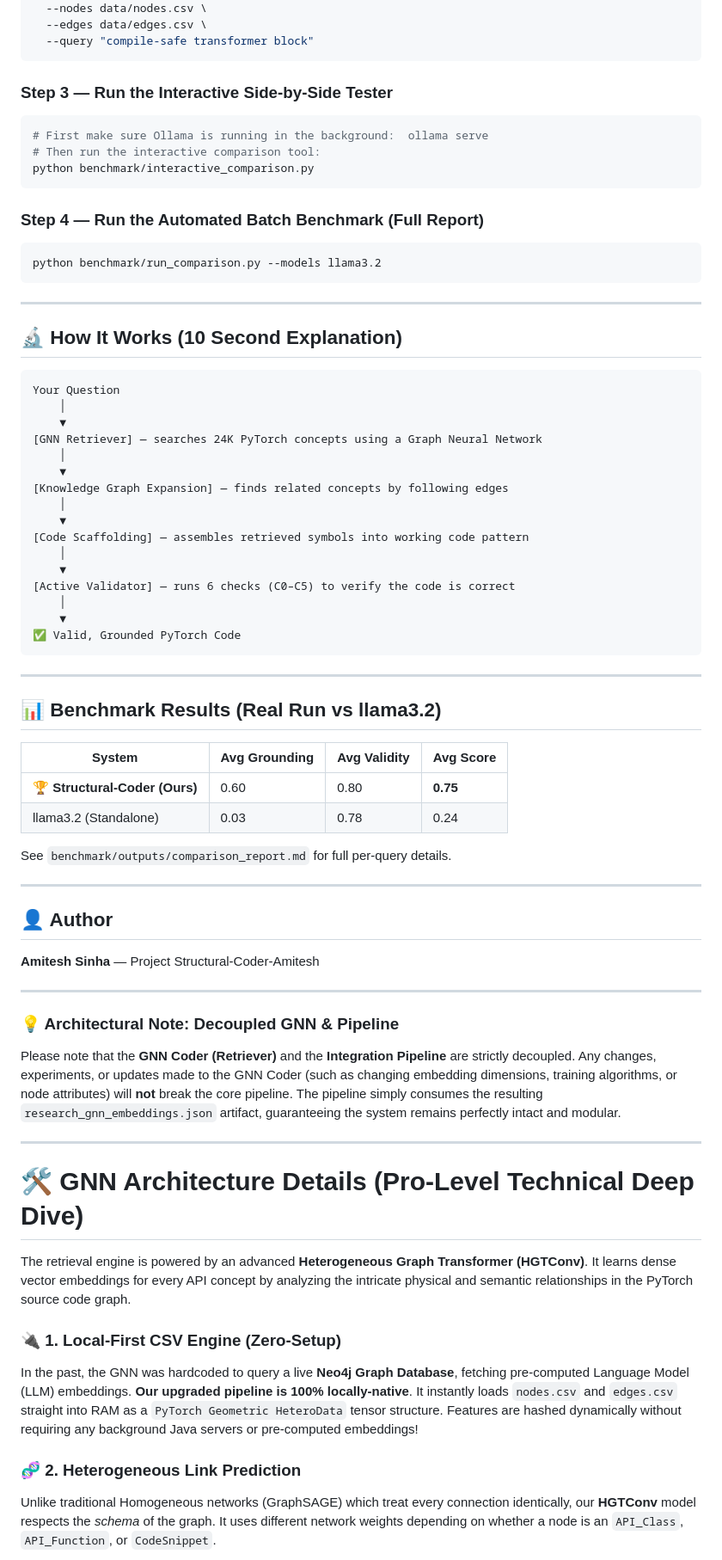
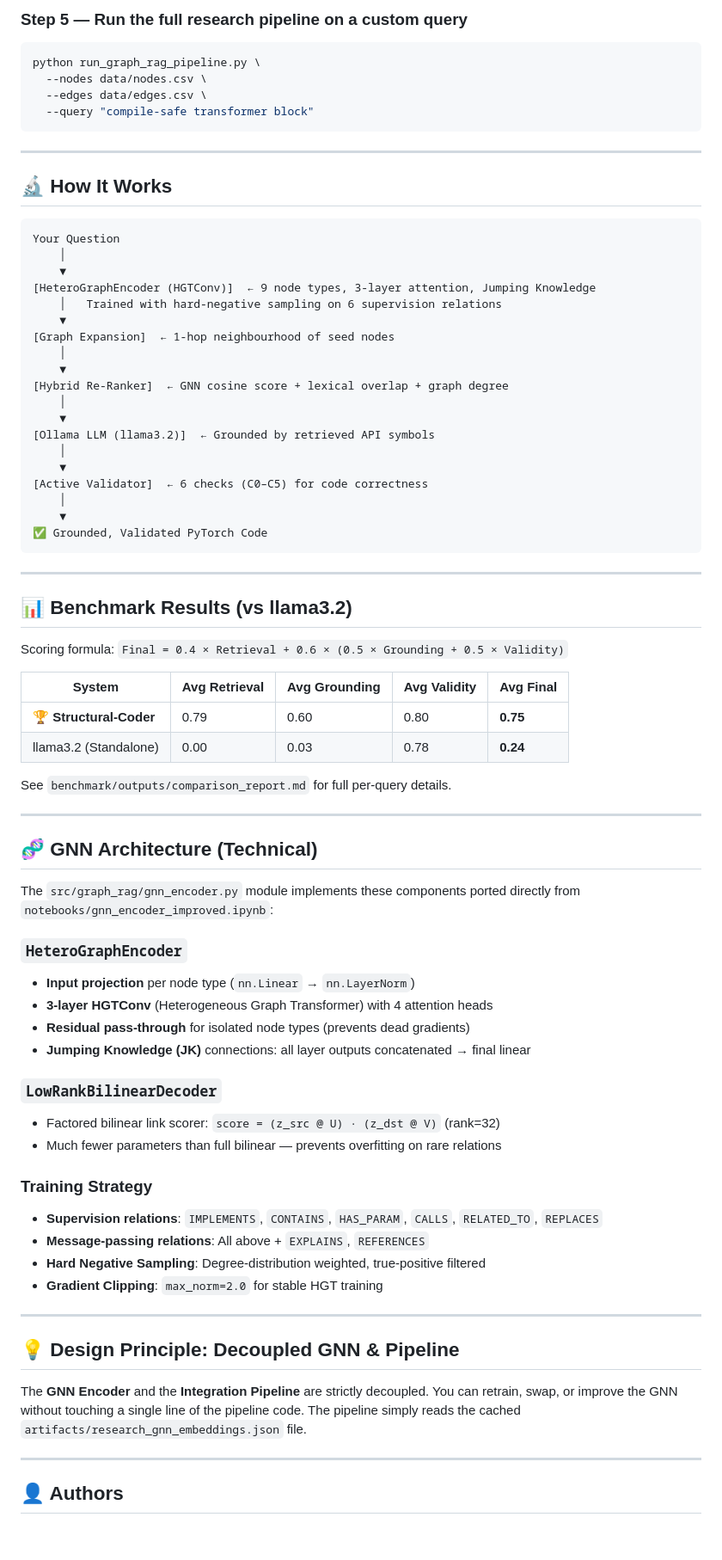
Before and after one commit to RahulAnand2077/Structural-Coder, a Markdown page: README.md, the part around one of its changes. Shown at 86% size. Rendered like a GitHub page; blank space fills up the shorter version.

````diff
--- a/README.md
+++ b/README.md
@@ -82,76 +84,79 @@ python scripts/run_research_pipeline.py \
+### Step 5 — Run the full research pipeline on a custom query
+```bash
+python run_graph_rag_pipeline.py \
   --nodes data/nodes.csv \
   --edges data/edges.csv \
   --query "compile-safe transformer block"
 ```
 
-### Step 3 — Run the Interactive Side-by-Side Tester
-```bash
-# First make sure Ollama is running in the background:  ollama serve
-# Then run the interactive comparison tool:
-python benchmark/interactive_comparison.py
-```
-
-### Step 4 — Run the Automated Batch Benchmark (Full Report)
-```bash
-python benchmark/run_comparison.py --models llama3.2
-```
-
 ---
 
-## 🔬 How It Works (10 Second Explanation)
+## 🔬 How It Works
 
 ```
 Your Question
     │
     ▼
-[GNN Retriever] — searches 24K PyTorch concepts using a Graph Neural Network
+[HeteroGraphEncoder (HGTConv)]  ← 9 node types, 3-layer attention, Jumping Knowledge
+    │   Trained with hard-negative sampling on 6 supervision relations
+    ▼
+[Graph Expansion]  ← 1-hop neighbourhood of seed nodes
     │
     ▼
-[Knowledge Graph Expansion] — finds related concepts by following edges
+[Hybrid Re-Ranker]  ← GNN cosine score + lexical overlap + graph degree
     │
     ▼
-[Code Scaffolding] — assembles retrieved symbols into working code pattern
+[Ollama LLM (llama3.2)]  ← Grounded by retrieved API symbols
     │
     ▼
-[Active Validator] — runs 6 checks (C0–C5) to verify the code is correct
+[Active Validator]  ← 6 checks (C0–C5) for code correctness
     │
     ▼
-✅ Valid, Grounded PyTorch Code
+✅ Grounded, Validated PyTorch Code
 ```
 
 ---
 
-## 📊 Benchmark Results (Real Run vs llama3.2)
+## 📊 Benchmark Results (vs llama3.2)
 
-| System | Avg Grounding | Avg Validity | **Avg Score** |
-|--------|-------------|------------|------------|
-| 🏆 **Structural-Coder (Ours)** | 0.60 | 0.80 | **0.75** |
-| llama3.2 (Standalone) | 0.03 | 0.78 | 0.24 |
+Scoring formula: `Final = 0.4 × Retrieval + 0.6 × (0.5 × Grounding + 0.5 × Validity)`
+
+| System | Avg Retrieval | Avg Grounding | Avg Validity | **Avg Final** |
+|--------|-------------|------------|------------|------------|
+| 🏆 **Structural-Coder** | 0.79 | 0.60 | 0.80 | **0.75** |
+| llama3.2 (Standalone) | 0.00 | 0.03 | 0.78 | **0.24** |
 
 See `benchmark/outputs/comparison_report.md` for full per-query details.
 
 ---
 
-## 👤 Author
+## 🧬 GNN Architecture (Technical)
 
-**Amitesh Sinha** — Project Structural-Coder-Amitesh
+The `src/graph_rag/gnn_encoder.py` module implements these components ported directly from `notebooks/gnn_encoder_improved.ipynb`:
 
+### `HeteroGraphEncoder`
+- **Input projection** per node type (`nn.Linear` → `nn.LayerNorm`)
+- **3-layer HGTConv** (Heterogeneous Graph Transformer) with 4 attention heads
+- **Residual pass-through** for isolated node types (prevents dead gradients)
+- **Jumping Knowledge (JK)** connections: all layer outputs concatenated → final linear
 
----
-### 💡 Architectural Note: Decoupled GNN & Pipeline
-Please note that the **GNN Coder (Retriever)** and the **Integration Pipeline** are strictly decoupled.
-Any changes, experiments, or updates made to the GNN Coder (such as changing embedding dimensions, training algorithms, or node attributes) will **not** break the core pipeline. The pipeline simply consumes the resulting `research_gnn_embeddings.json` artifact, guaranteeing the system remains perfectly intact and modular.
+### `LowRankBilinearDecoder`
+- Factored bilinear link scorer: `score = (z_src @ U) · (z_dst @ V)` (rank=32)
+- Much fewer parameters than full bilinear — prevents overfitting on rare relations
+
+### Training Strategy
+- **Supervision relations**: `IMPLEMENTS`, `CONTAINS`, `HAS_PARAM`, `CALLS`, `RELATED_TO`, `REPLACES`
+- **Message-passing relations**: All above + `EXPLAINS`, `REFERENCES`
+- **Hard Negative Sampling**: Degree-distribution weighted, true-positive filtered
+- **Gradient Clipping**: `max_norm=2.0` for stable HGT training
 
 ---
 
-# 🛠️ GNN Architecture Details (Pro-Level Technical Deep Dive)
+## 💡 Design Principle: Decoupled GNN & Pipeline
 
-The retrieval engine is powered by an advanced **Heterogeneous Graph Transformer (HGTConv)**. It learns dense vector embeddings for every API concept by analyzing the intricate physical and semantic relationships in the PyTorch source code graph.
+The **GNN Encoder** and the **Integration Pipeline** are strictly decoupled. You can retrain, swap, or improve the GNN without touching a single line of the pipeline code. The pipeline simply reads the cached `artifacts/research_gnn_embeddings.json` file.
 
-### 🔌 1. Local-First CSV Engine (Zero-Setup)
-In the past, the GNN was hardcoded to query a live **Neo4j Graph Database**, fetching pre-computed Language Model (LLM) embeddings.
-**Our upgraded pipeline is 100% locally-native**. It instantly loads `nodes.csv` and `edges.csv` straight into RAM as a `PyTorch Geometric HeteroData` tensor structure. Features are hashed dynamically without requiring any background Java servers or pre-computed embeddings!
+---
 
-### 🧬 2. Heterogeneous Link Prediction
-Unlike traditional Homogeneous networks (GraphSAGE) which treat every connection identically, our **HGTConv** model respects the *schema* of the graph. It uses different network weights depending on whether a node is an `API_Class`, `API_Function`, or `CodeSnippet`.
+## 👤 Authors
 
````
Also changed, not shown: other parts of README.md (+48 -63 lines), src/graph_rag/README.md (+52 -27 lines).
